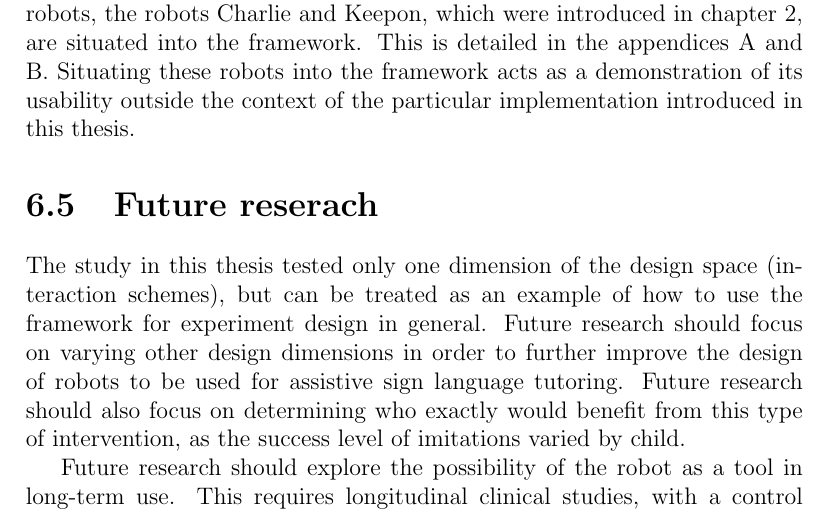
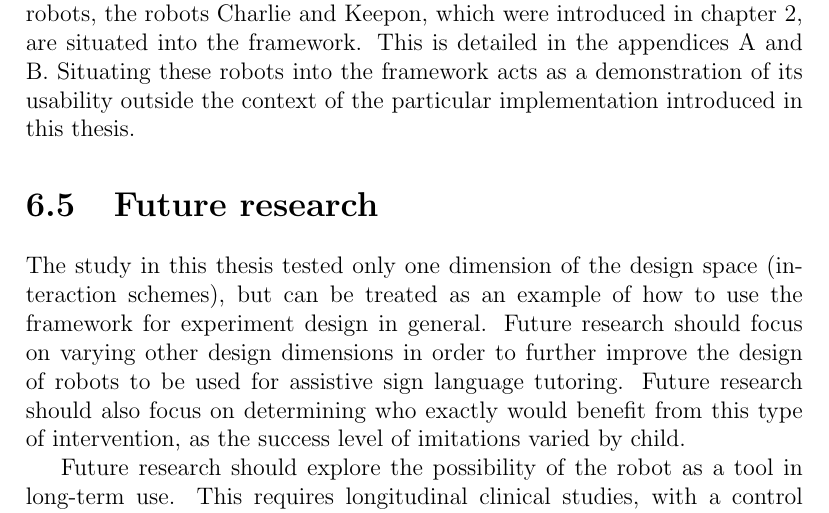
Before and after one commit to minjaaxelsson/Master-s-thesis, a LaTeX thesis (latex files/thesis.tex, which reads latex files/6discussion.tex): part of page 105 of 134, cut so that both start at the same text. Compiled offline with pdfLaTeX.

Commit message:
fixed typo

```diff
--- a/latex files/6discussion.tex
+++ b/latex files/6discussion.tex
@@ -155,7 +155,7 @@ In order to showcase how the design framework relates to other existing robots,
 %%%%%%%%%%
 %%%%%%%%%%
 
-\section{Future reserach}
+\section{Future research}
 
 The study in this thesis tested only one dimension of the design space (interaction schemes), but can be treated as an example of how to use the framework for experiment design in general. Future research should focus on varying other design dimensions in order to further improve the design of robots to be used for assistive sign language tutoring. Future research should also focus on determining who exactly would benefit from this type of intervention, as the success level of imitations varied by child.
 
```
